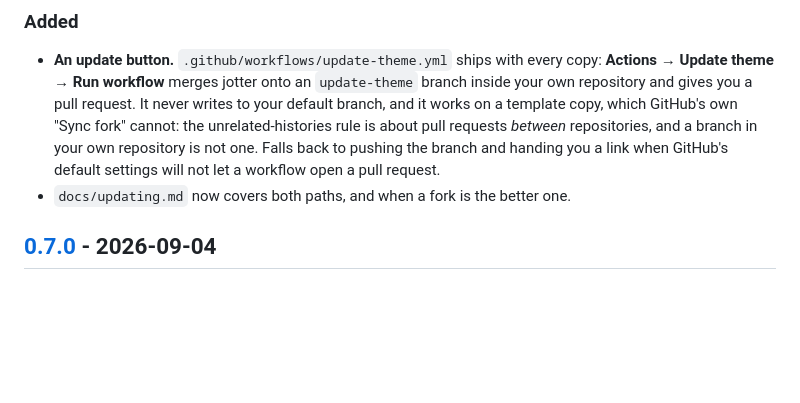
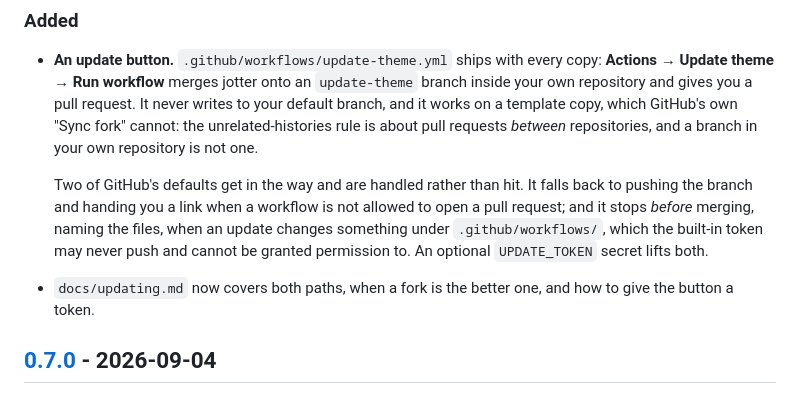
Before and after one commit to navidkashani/jotter, a Markdown page: CHANGELOG.md, the part around the change. Drawn GitHub-style; blank space fills up the shorter version.

Commit message:
Record the token in the changelog, where the button is described

```diff
--- a/CHANGELOG.md
+++ b/CHANGELOG.md
@@ -24,9 +24,16 @@ saying so in the version number is more honest than a 1.0 that would not hold.
   It never writes to your default branch, and it works on a template copy, which
   GitHub's own "Sync fork" cannot: the unrelated-histories rule is about pull
   requests *between* repositories, and a branch in your own repository is not
-  one. Falls back to pushing the branch and handing you a link when GitHub's
-  default settings will not let a workflow open a pull request.
-- `docs/updating.md` now covers both paths, and when a fork is the better one.
+  one.
+
+  Two of GitHub's defaults get in the way and are handled rather than hit. It
+  falls back to pushing the branch and handing you a link when a workflow is not
+  allowed to open a pull request; and it stops *before* merging, naming the
+  files, when an update changes something under `.github/workflows/`, which the
+  built-in token may never push and cannot be granted permission to. An optional
+  `UPDATE_TOKEN` secret lifts both.
+- `docs/updating.md` now covers both paths, when a fork is the better one, and
+  how to give the button a token.
 
 ## [0.7.0] - 2026-09-04
 
```
